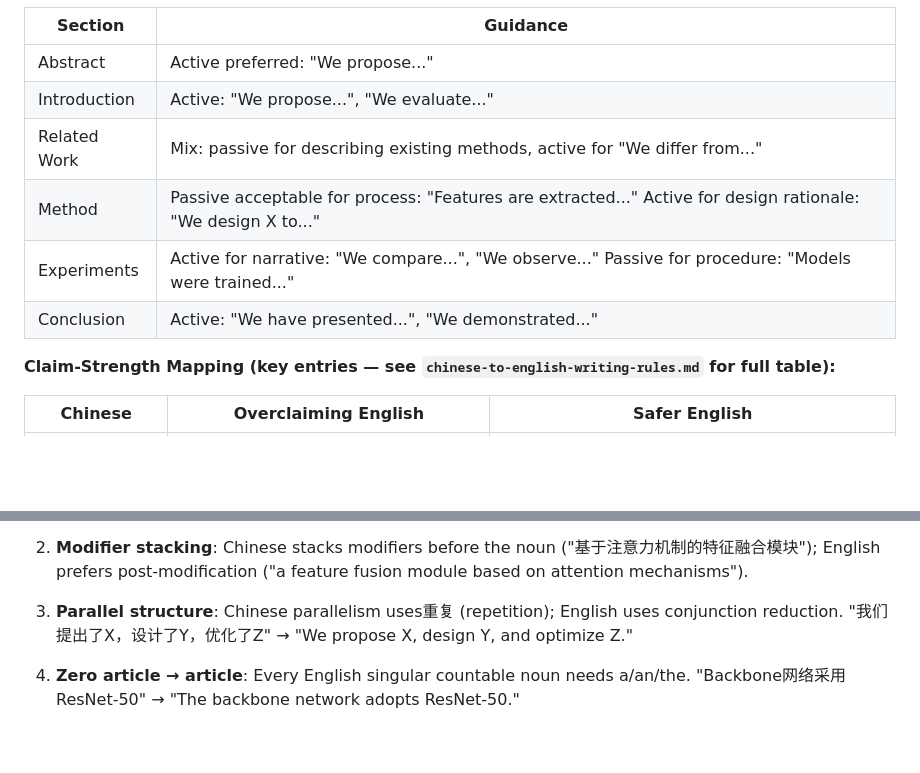
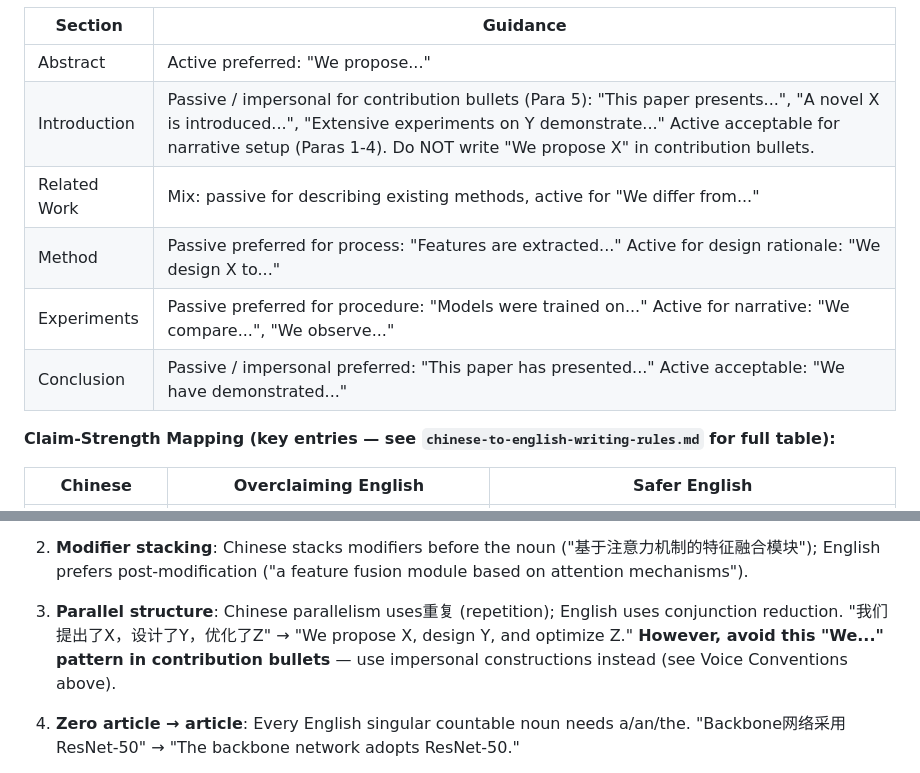
Before and after one commit to NGIWS830/AI-SCI-SKILLs, a Markdown page: SKILL.md, 2 parts joined by grey strips. GitHub-like rendering; blank space fills up the shorter version.

```diff
--- a/SKILL.md
+++ b/SKILL.md
@@ -629,11 +629,11 @@ Scan for:
 | Section | Guidance |
 |---------|----------|
 | Abstract | Active preferred: "We propose..." |
-| Introduction | Active: "We propose...", "We evaluate..." |
+| Introduction | Passive / impersonal for contribution bullets (Para 5): "This paper presents...", "A novel X is introduced...", "Extensive experiments on Y demonstrate..." Active acceptable for narrative setup (Paras 1-4). Do NOT write "We propose X" in contribution bullets. |
 | Related Work | Mix: passive for describing existing methods, active for "We differ from..." |
-| Method | Passive acceptable for process: "Features are extracted..." Active for design rationale: "We design X to..." |
-| Experiments | Active for narrative: "We compare...", "We observe..." Passive for procedure: "Models were trained..." |
-| Conclusion | Active: "We have presented...", "We demonstrated..." |
+| Method | Passive preferred for process: "Features are extracted..." Active for design rationale: "We design X to..." |
+| Experiments | Passive preferred for procedure: "Models were trained on..." Active for narrative: "We compare...", "We observe..." |
+| Conclusion | Passive / impersonal preferred: "This paper has presented..." Active acceptable: "We have demonstrated..." |
 
 **Claim-Strength Mapping (key entries — see `chinese-to-english-writing-rules.md` for full table):**
 
@@ -650,7 +650,7 @@ Scan for:
 
 1. **Topic-prominence transfer**: Chinese drops subjects when clear from context; English requires explicit subjects. Add "We", "The model", "This module" where Chinese omitted them.
 2. **Modifier stacking**: Chinese stacks modifiers before the noun ("基于注意力机制的特征融合模块"); English prefers post-modification ("a feature fusion module based on attention mechanisms").
-3. **Parallel structure**: Chinese parallelism uses重复 (repetition); English uses conjunction reduction. "我们提出了X，设计了Y，优化了Z" → "We propose X, design Y, and optimize Z."
+3. **Parallel structure**: Chinese parallelism uses重复 (repetition); English uses conjunction reduction. "我们提出了X，设计了Y，优化了Z" → "We propose X, design Y, and optimize Z." **However, avoid this "We..." pattern in contribution bullets** — use impersonal constructions instead (see Voice Conventions above).
 4. **Zero article → article**: Every English singular countable noun needs a/an/the. "Backbone网络采用ResNet-50" → "The backbone network adopts ResNet-50."
 5. **Aspect → tense**: Chinese 了（completion）often maps to past tense in Experiments section, but present in Method. "我们采用了..." → Method: "We adopt..."; Experiments: "We adopted..."
 
```
Also changed, not shown: README.md (+4 -4 lines), README_EN.md (+4 -4 lines).
